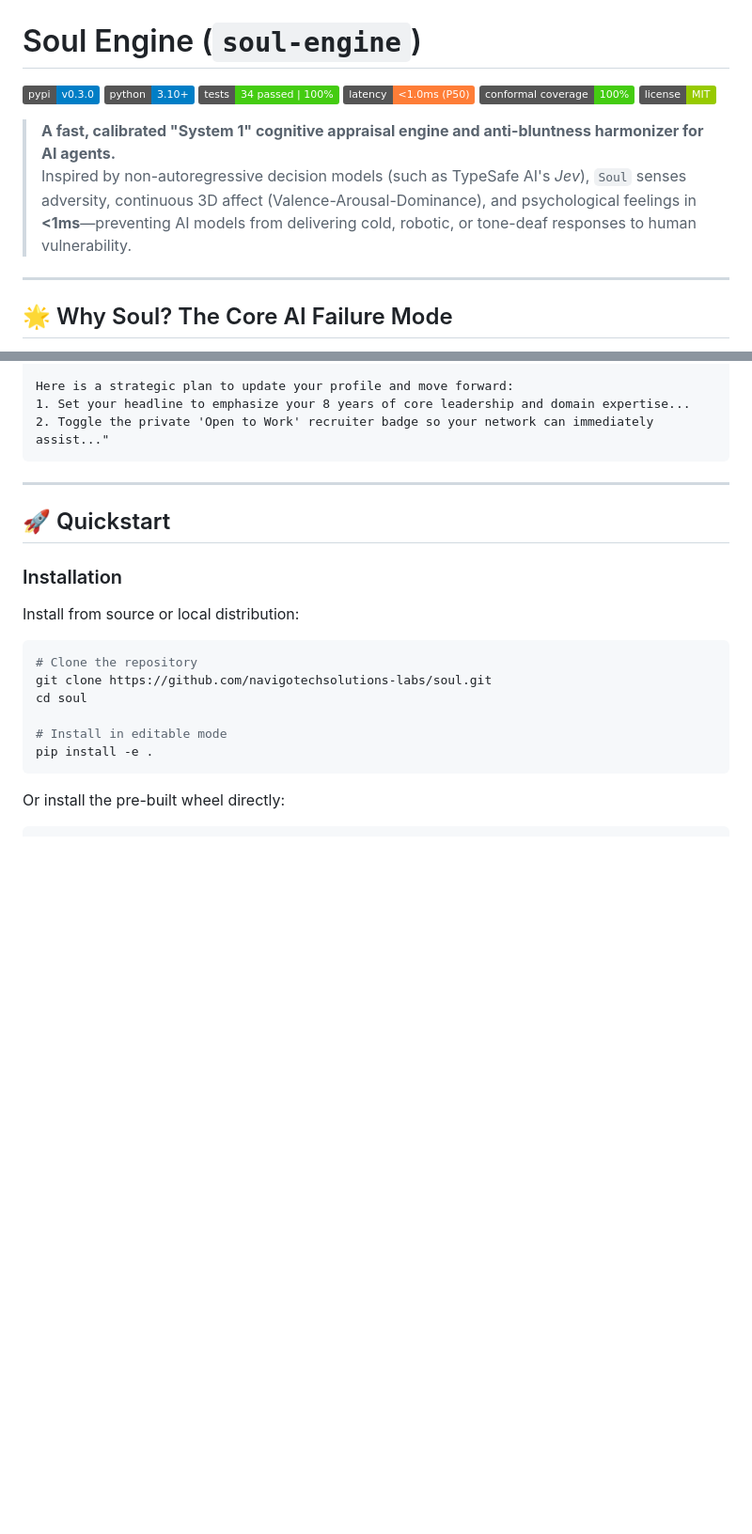
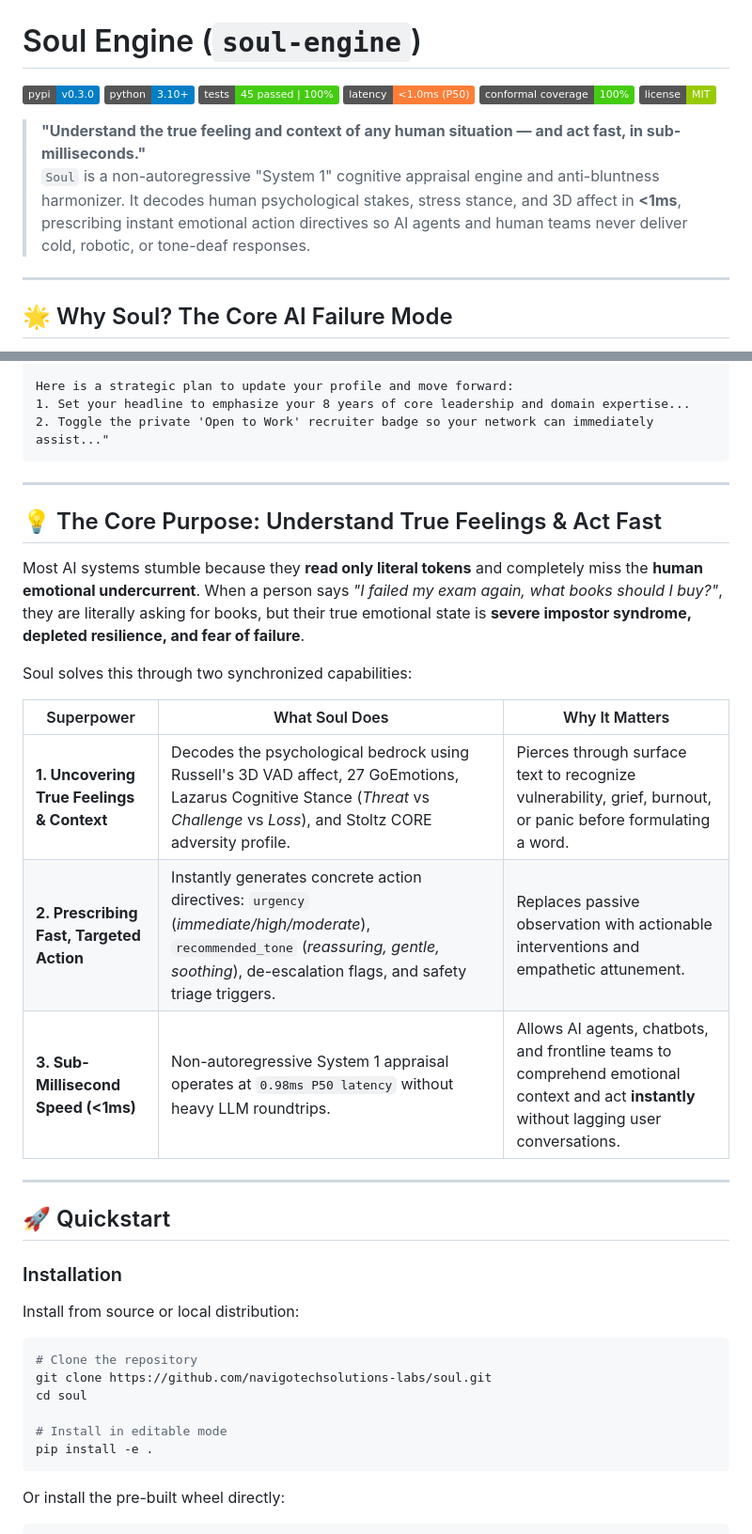
Before and after one commit to navigotechsolutions-labs/soul, a Markdown page: README.md, 2 parts joined by grey strips. Shown at 94% size. GitHub-like rendering; badges without logos; blank space fills up the shorter version.

Commit message:
docs: articulate core purpose on understanding true feeling context and acting fast

````diff
--- a/README.md
+++ b/README.md
@@ -2,13 +2,13 @@
 
 [![PyPI Version](https://img.shields.io/badge/pypi-v0.3.0-blue.svg)](https://pypi.org/project/soul-engine/)
 [![Python Version](https://img.shields.io/badge/python-3.10%2B-blue.svg)](https://www.python.org/)
-[![Tests](https://img.shields.io/badge/tests-34%20passed%20%7C%20100%25-brightgreen.svg)](tests/)
+[![Tests](https://img.shields.io/badge/tests-45%20passed%20%7C%20100%25-brightgreen.svg)](tests/)
 [![Latency](https://img.shields.io/badge/latency-%3C1.0ms%20(P50)-orange.svg)]()
 [![Conformal Coverage](https://img.shields.io/badge/conformal%20coverage-100%25-success.svg)]()
 [![License](https://img.shields.io/badge/license-MIT-green.svg)](LICENSE)
 
-> **A fast, calibrated "System 1" cognitive appraisal engine and anti-bluntness harmonizer for AI agents.**
-> Inspired by non-autoregressive decision models (such as TypeSafe AI's *Jev*), `Soul` senses adversity, continuous 3D affect (Valence-Arousal-Dominance), and psychological feelings in **<1ms**—preventing AI models from delivering cold, robotic, or tone-deaf responses to human vulnerability.
+> **"Understand the true feeling and context of any human situation — and act fast, in sub-milliseconds."**
+> `Soul` is a non-autoregressive "System 1" cognitive appraisal engine and anti-bluntness harmonizer. It decodes human psychological stakes, stress stance, and 3D affect in **<1ms**, prescribing instant emotional action directives so AI agents and human teams never deliver cold, robotic, or tone-deaf responses.
 
 ---
 
@@ -45,6 +45,20 @@ Here is a strategic plan to update your profile and move forward:
 1. Set your headline to emphasize your 8 years of core leadership and domain expertise...
 2. Toggle the private 'Open to Work' recruiter badge so your network can immediately assist..."
 ```
+
+---
+
+## 💡 The Core Purpose: Understand True Feelings & Act Fast
+
+Most AI systems stumble because they **read only literal tokens** and completely miss the **human emotional undercurrent**. When a person says *"I failed my exam again, what books should I buy?"*, they are literally asking for books, but their true emotional state is **severe impostor syndrome, depleted resilience, and fear of failure**.
+
+Soul solves this through two synchronized capabilities:
+
+| Superpower | What Soul Does | Why It Matters |
+|---|---|---|
+| **1. Uncovering True Feelings & Context** | Decodes the psychological bedrock using Russell's 3D VAD affect, 27 GoEmotions, Lazarus Cognitive Stance (*Threat* vs *Challenge* vs *Loss*), and Stoltz CORE adversity profile. | Pierces through surface text to recognize vulnerability, grief, burnout, or panic before formulating a word. |
+| **2. Prescribing Fast, Targeted Action** | Instantly generates concrete action directives: `urgency` (*immediate/high/moderate*), `recommended_tone` (*reassuring, gentle, soothing*), de-escalation flags, and safety triage triggers. | Replaces passive observation with actionable interventions and empathetic attunement. |
+| **3. Sub-Millisecond Speed (<1ms)** | Non-autoregressive System 1 appraisal operates at `0.98ms P50 latency` without heavy LLM roundtrips. | Allows AI agents, chatbots, and frontline teams to comprehend emotional context and act **instantly** without lagging user conversations. |
 
 ---
 
````
